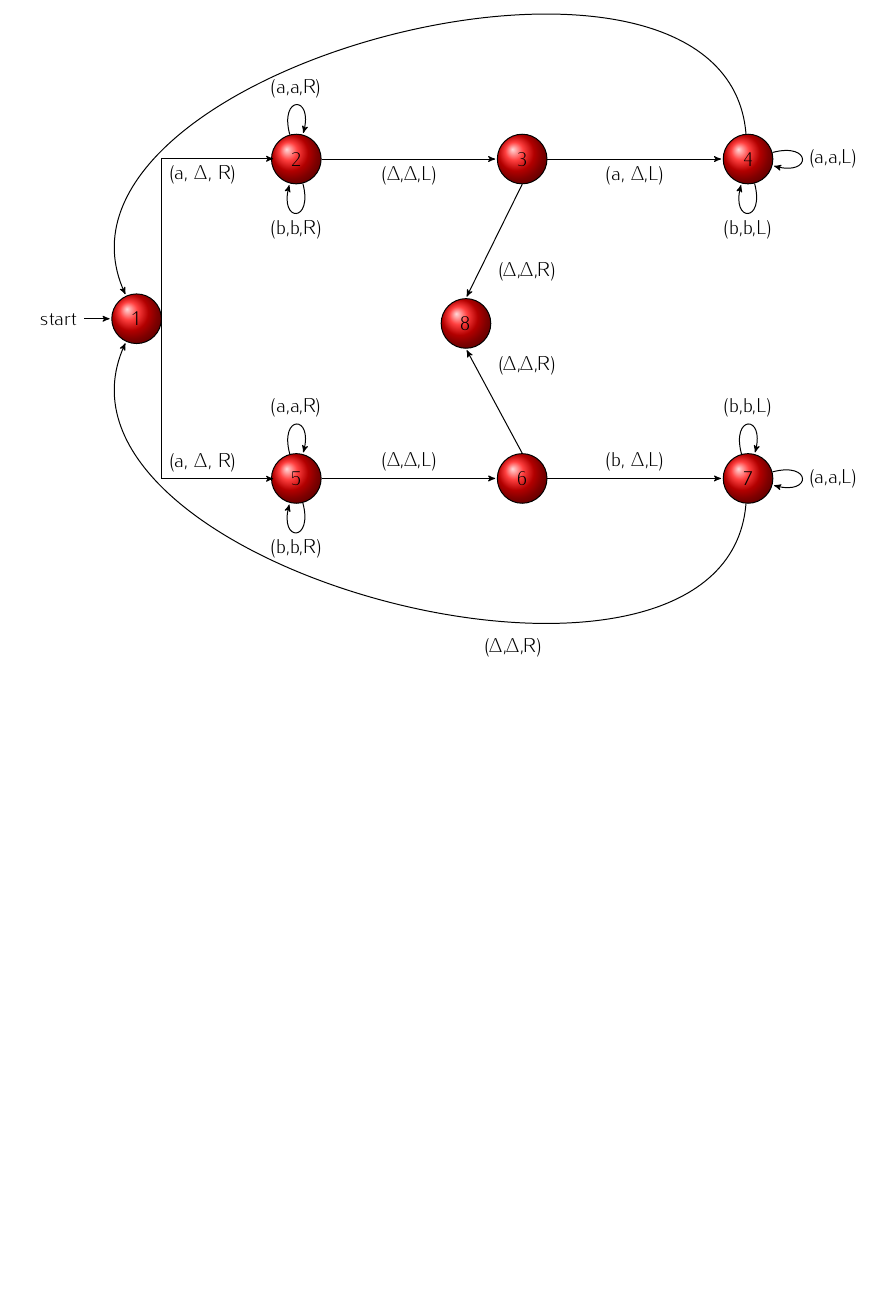
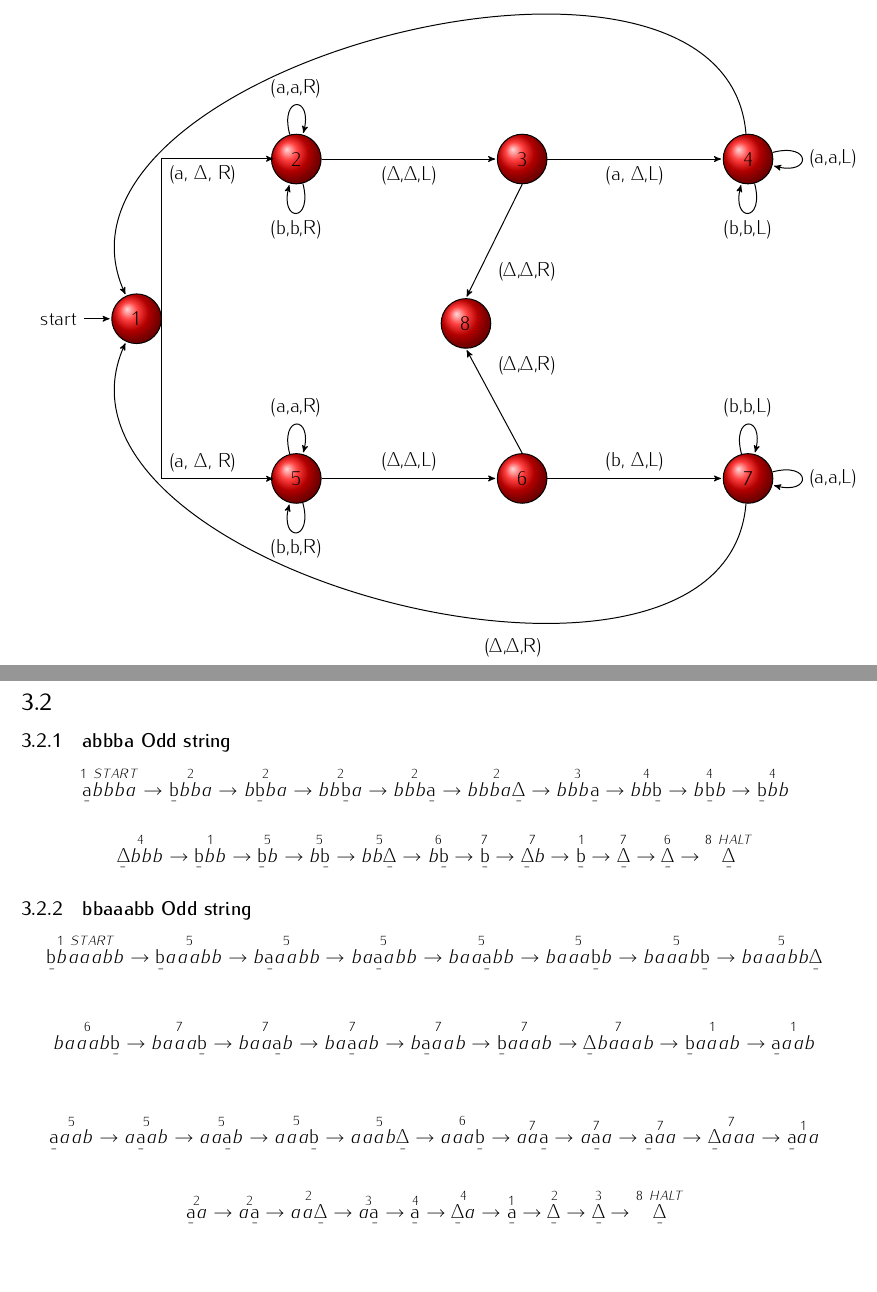
Before and after one commit to trentonknight/CS375-WK8, a LaTeX document (Mansfield-CS375-WK8.tex): part of page 4 of 4 before the commit and two parts of pages 4 and 5 of 5 after it, the two joined at a grey line, cut so that both start at the same text, the shorter picture padded with empty space. Compiled offline with pdfLaTeX.

Commit message:
modified:   Mansfield-CS375-WK8.tex

```diff
--- a/Mansfield-CS375-WK8.tex
+++ b/Mansfield-CS375-WK8.tex
@@ -82,6 +82,83 @@ Returning to state one the left hand side of the string can be evaluated for tra
 \end{tikzpicture}
 \end{center}
 \end{figure}
+\clearpage
+\subsection{}
+\subsubsection{abbba~Odd~string}
+\[
+  \overset{1~START}{\b{a}bbba} \rightarrow
+   \overset{2}{\b{b}bba}\rightarrow
+   \overset{2}{b\b{b}ba}\rightarrow
+   \overset{2}{bb\b{b}a}\rightarrow
+   \overset{2}{bbb\b{a}}\rightarrow
+  \overset{2}{bbba\b{$\Delta$}}\rightarrow
+  \overset{3}{bbb\b{a}}\rightarrow
+   \overset{4}{bb\b{b}}\rightarrow
+   \overset{4}{b\b{b}b}\rightarrow
+  \overset{4}{\b{b}bb}
+\]
 
+\[
+\overset{4}{\b{$\Delta$}bbb}\rightarrow
+\overset{1}{\b{b}bb}\rightarrow
+\overset{5}{\b{b}b}\rightarrow
+ \overset{5}{b\b{b}}\rightarrow
+\overset{5}{bb\b{$\Delta$}}\rightarrow
+\overset{6}{b\b{b}}\rightarrow
+\overset{7}{\b{b}}\rightarrow
+\overset{7}{\b{$\Delta$}b}\rightarrow
+\overset{1}{\b{b}}\rightarrow
+\overset{7}{\b{$\Delta$}}\rightarrow
+\overset{6}{\b{$\Delta$}}\rightarrow
+\overset{8~HALT}{\b{$\Delta$}}
+\]
+\subsubsection{bbaaabb~Odd~string}
+\[
+\overset{1~START}{\b{b}baaabb}\rightarrow
+\overset{5}{\b{b}aaabb}\rightarrow
+\overset{5}{b\b{a}aabb}\rightarrow
+\overset{5}{ba\b{a}abb}\rightarrow
+\overset{5}{baa\b{a}bb}\rightarrow
+\overset{5}{baaa\b{b}b}\rightarrow
+\overset{5}{baaab\b{b}}\rightarrow
+\overset{5}{baaabb\b{$\Delta$} }\]
 
+\[
+\overset{6}{baaab\b{b}}\rightarrow
+\overset{7}{baaa\b{b}}\rightarrow
+\overset{7}{baa\b{a}b}\rightarrow
+\overset{7}{ba\b{a}ab}\rightarrow
+\overset{7}{b\b{a}aab}\rightarrow
+\overset{7}{\b{b}aaab}\rightarrow
+\overset{7}{\b{$\Delta$}baaab}\rightarrow
+\overset{1}{\b{b}aaab}\rightarrow
+\overset{1}{\b{a}aab}
+\]
+
+\[
+\overset{5}{\b{a}aab}\rightarrow
+\overset{5}{a\b{a}ab}\rightarrow
+\overset{5}{aa\b{a}b}\rightarrow
+\overset{5}{aaa\b{b}}\rightarrow
+\overset{5}{aaab\b{$\Delta$}}\rightarrow
+\overset{6}{aaa\b{b}}\rightarrow
+\overset{7}{aa\b{a}}\rightarrow
+\overset{7}{a\b{a}a}\rightarrow
+\overset{7}{\b{a}aa}\rightarrow
+\overset{7}{\b{$\Delta$}aaa}\rightarrow
+\overset{1}{\b{a}aa}
+\]
+
+\[
+\overset{2}{\b{a}a}\rightarrow
+\overset{2}{a\b{a}}\rightarrow
+\overset{2}{aa\b{$\Delta$}}\rightarrow
+\overset{3}{a\b{a}}\rightarrow
+\overset{4}{\b{a}}\rightarrow
+\overset{4}{\b{$\Delta$}a}\rightarrow
+\overset{1}{\b{a}}\rightarrow
+\overset{2}{\b{$\Delta$}}\rightarrow
+\overset{3}{\b{$\Delta$}}\rightarrow
+\overset{8~HALT}{\b{$\Delta$}}
+\]
 \end{document}
```
Also changed, not shown: Mansfield-CS375-WK8.pdf, Mansfield-CS375-WK8.tex (2 more changed lines), 3 other files.
